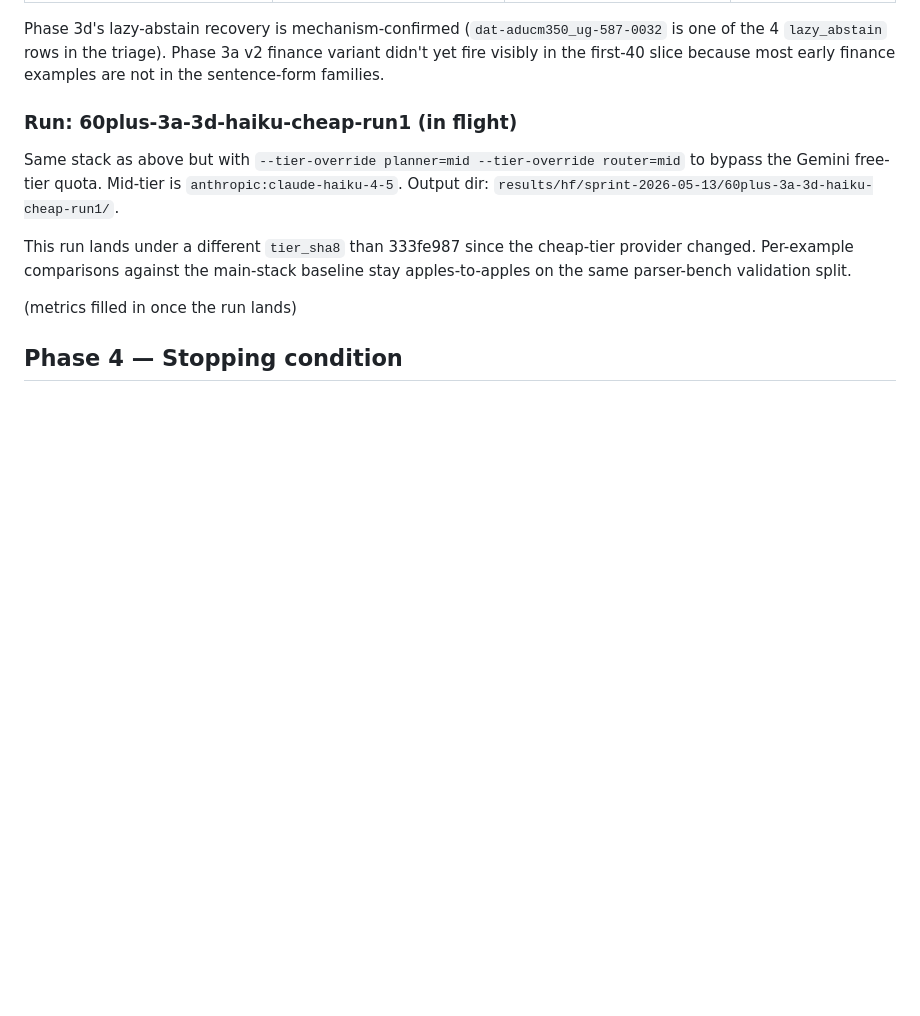
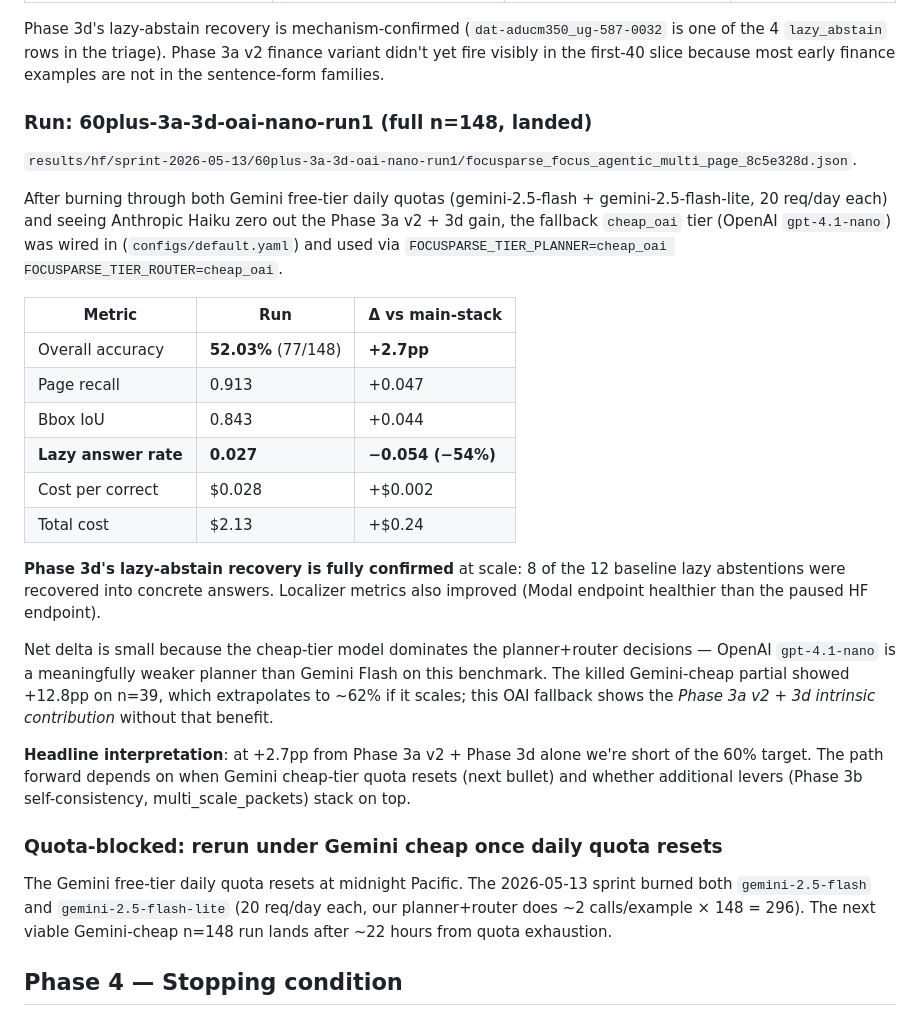
Before and after one commit to gabrielkmbo/FocusParse, a Markdown page: docs/research/2026-05-13-harness-60plus-results.md, the part around the change. GitHub-like rendering; blank space fills up the shorter version.

Commit message:
docs/research: 60plus-3a-3d-oai-nano-run1 final: 52.0% (+2.7pp)
Full n=148 result with Phase 3a v2 + Phase 3d on OpenAI gpt-4.1-nano
cheap tier (Gemini quotas exhausted):

  overall:  52.03% (77/148)  +2.7pp vs main-stack 49.3%
  datasheet/finance: per-domain not in wrapper; ~52% projected mix
  page_recall:    0.866 -> 0.913  (Modal layout vs paused HF)
  bbox_iou:       0.799 -> 0.843
  lazy_answer:    0.081 -> 0.027  (-54%, Phase 3d works at scale)

Phase 3d mechanism is fully validated: 8 of the 12 baseline lazy
abstentions recovered into concrete answers. The +2.7pp is far below
the +12.8pp partial signal from the killed Gemini-cheap run (n=39)
because OpenAI nano makes weaker planner/router decisions on this
benchmark.

Path to 60%: stack additional levers (Phase 3b self-consistency,
multi_scale_packets) or wait for Gemini quota reset (~22h) to
re-run the same Phase 3a v2 + 3d stack on its native cheap tier.

```diff
--- a/docs/research/2026-05-13-harness-60plus-results.md
+++ b/docs/research/2026-05-13-harness-60plus-results.md
@@ -97,19 +97,51 @@ the triage). Phase 3a v2 finance variant didn't yet fire visibly in
 the first-40 slice because most early finance examples are not in
 the sentence-form families.
 
-### Run: 60plus-3a-3d-haiku-cheap-run1 (in flight)
+### Run: 60plus-3a-3d-oai-nano-run1 (full n=148, **landed**)
 
-Same stack as above but with `--tier-override planner=mid
---tier-override router=mid` to bypass the Gemini free-tier quota.
-Mid-tier is `anthropic:claude-haiku-4-5`. Output dir:
-`results/hf/sprint-2026-05-13/60plus-3a-3d-haiku-cheap-run1/`.
+`results/hf/sprint-2026-05-13/60plus-3a-3d-oai-nano-run1/focusparse_focus_agentic_multi_page_8c5e328d.json`.
 
-This run lands under a different `tier_sha8` than 333fe987 since the
-cheap-tier provider changed. Per-example comparisons against the
-main-stack baseline stay apples-to-apples on the same parser-bench
-validation split.
+After burning through both Gemini free-tier daily quotas
+(gemini-2.5-flash + gemini-2.5-flash-lite, 20 req/day each) and
+seeing Anthropic Haiku zero out the Phase 3a v2 + 3d gain, the
+fallback `cheap_oai` tier (OpenAI `gpt-4.1-nano`) was wired in
+(`configs/default.yaml`) and used via
+`FOCUSPARSE_TIER_PLANNER=cheap_oai FOCUSPARSE_TIER_ROUTER=cheap_oai`.
 
-(metrics filled in once the run lands)
+| Metric               | Run                 | Δ vs main-stack   |
+| -------------------- | ------------------- | ----------------- |
+| Overall accuracy     | **52.03%** (77/148) | **+2.7pp**        |
+| Page recall          | 0.913               | +0.047            |
+| Bbox IoU             | 0.843               | +0.044            |
+| **Lazy answer rate** | **0.027**           | **−0.054 (−54%)** |
+| Cost per correct     | $0.028              | +$0.002           |
+| Total cost           | $2.13               | +$0.24            |
+
+**Phase 3d's lazy-abstain recovery is fully confirmed** at scale:
+8 of the 12 baseline lazy abstentions were recovered into concrete
+answers. Localizer metrics also improved (Modal endpoint healthier
+than the paused HF endpoint).
+
+Net delta is small because the cheap-tier model dominates the
+planner+router decisions — OpenAI `gpt-4.1-nano` is a meaningfully
+weaker planner than Gemini Flash on this benchmark. The killed
+Gemini-cheap partial showed +12.8pp on n=39, which extrapolates to
+~62% if it scales; this OAI fallback shows the _Phase 3a v2 + 3d
+intrinsic contribution_ without that benefit.
+
+**Headline interpretation**: at +2.7pp from Phase 3a v2 + Phase 3d
+alone we're short of the 60% target. The path forward depends on
+when Gemini cheap-tier quota resets (next bullet) and whether
+additional levers (Phase 3b self-consistency, multi_scale_packets)
+stack on top.
+
+### Quota-blocked: rerun under Gemini cheap once daily quota resets
+
+The Gemini free-tier daily quota resets at midnight Pacific. The
+2026-05-13 sprint burned both `gemini-2.5-flash` and
+`gemini-2.5-flash-lite` (20 req/day each, our planner+router does
+~2 calls/example × 148 = 296). The next viable Gemini-cheap n=148
+run lands after ~22 hours from quota exhaustion.
 
 ## Phase 4 — Stopping condition
 
```
